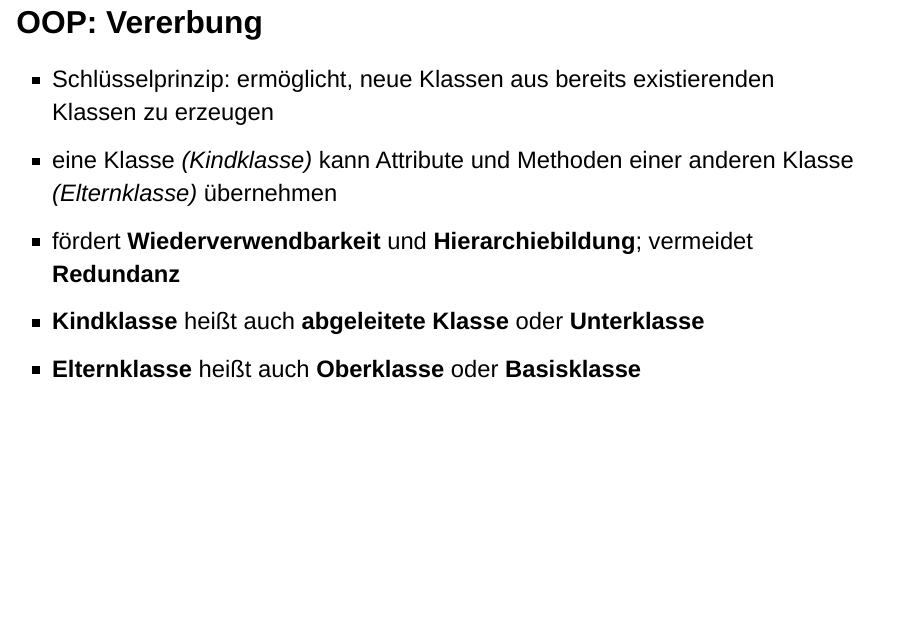
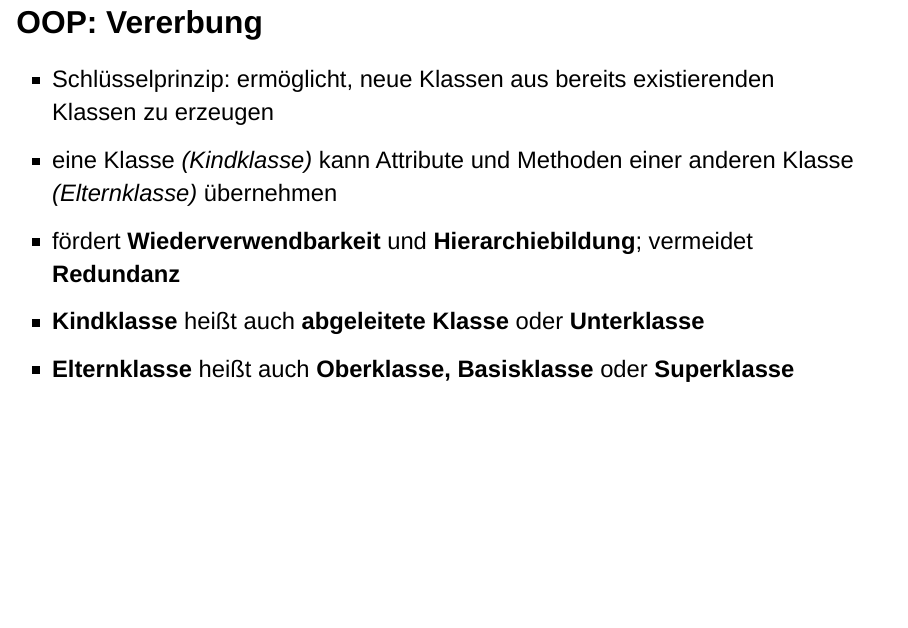
Before and after one commit to fjodor/LF8, a Quarto document (03_OOP_Klassendiagramm.qmd): page 15 of 32. Rendered offline with R 4.5, knitr and Pandoc in place of Quarto, with nearby package versions; drawn as Slidy slides in place of the format the file asks for.

Commit message:
kl. Ergänzung Superklasse

```diff
--- a/03_OOP_Klassendiagramm.qmd
+++ b/03_OOP_Klassendiagramm.qmd
@@ -275,7 +275,8 @@ Zugriffs-<br>modifikator | Symbol | Bedeutung | Verwendung
 - eine Klasse *(Kindklasse)* kann Attribute und Methoden einer anderen Klasse *(Elternklasse)* übernehmen
 - fördert **Wiederverwendbarkeit** und **Hierarchiebildung**; vermeidet **Redundanz**
 - **Kindklasse** heißt auch **abgeleitete Klasse** oder **Unterklasse**
-- **Elternklasse** heißt auch **Oberklasse** oder **Basisklasse**
+- **Elternklasse** heißt auch **Oberklasse, Basisklasse** oder **Superklasse**
+
 :::
 
 ::: notes
```
